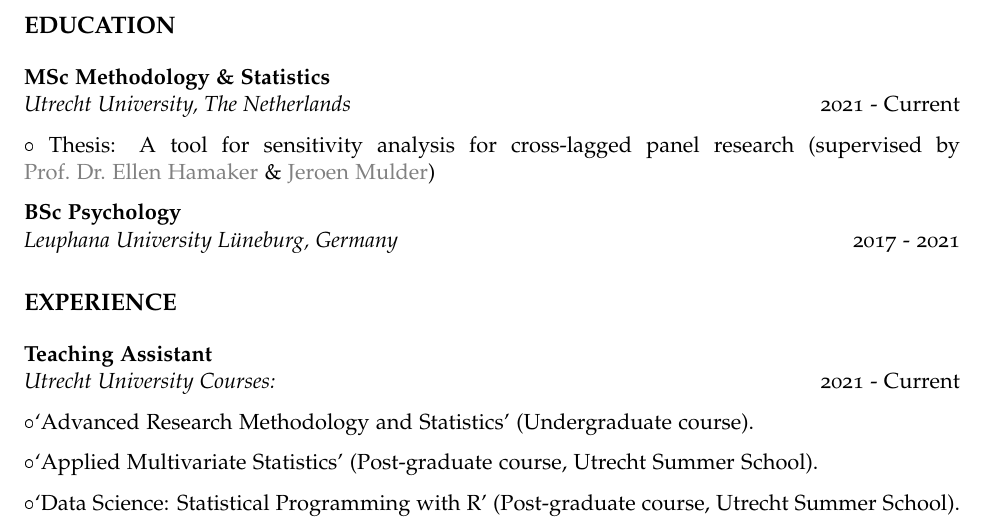
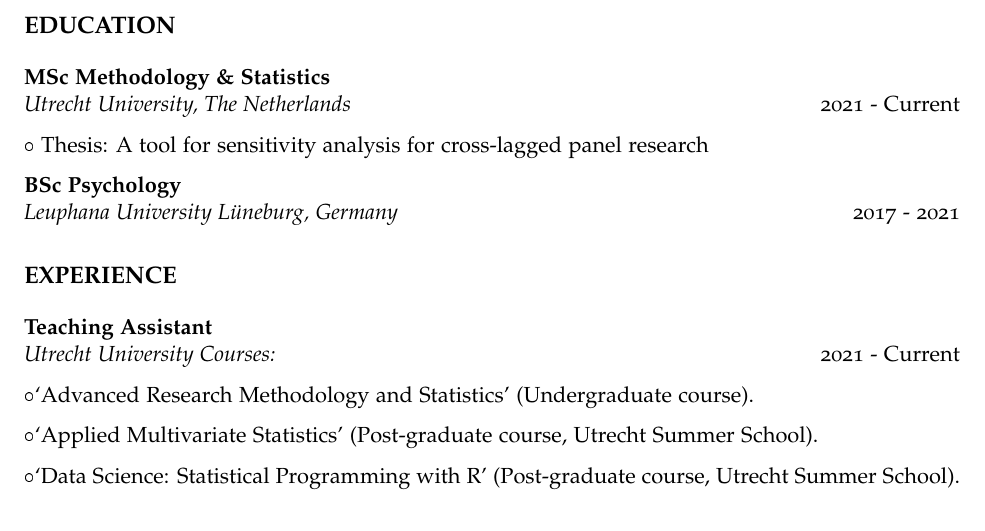
Before and after one commit to linakramerr/linakramerr.github.io, an R Markdown document (CV.Rmd): part of the page, cut so that both start at the same text. The pictures show the output file CV.pdf that the author committed with the source.

Commit message:
Add files via upload

```diff
--- a/CV.Rmd
+++ b/CV.Rmd
@@ -28,7 +28,7 @@
 **MSc Methodology & Statistics**
 *Utrecht University, The Netherlands* \hfill 2021 - Current
 
-◦ Thesis: A tool for sensitivity analysis for cross-lagged panel research (supervised by [Prof. Dr. Ellen Hamaker](https://www.uu.nl/staff/ELHamaker) & [Jeroen Mulder](https://www.uu.nl/staff/JDMulder))
+◦ Thesis: A tool for sensitivity analysis for cross-lagged panel research
 
 **BSc Psychology**
 *Leuphana University Lüneburg, Germany* \hfill 2017 - 2021
```
Also changed, not shown: CV.pdf.
